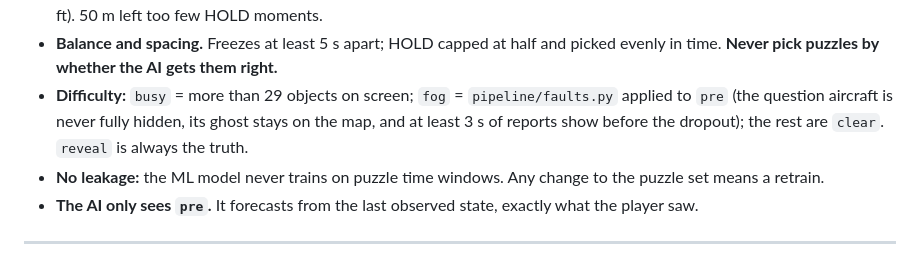
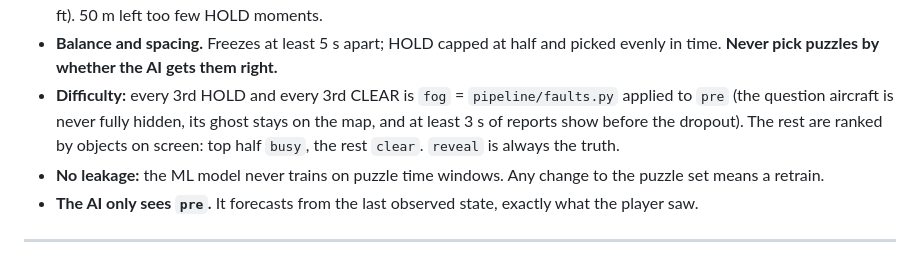
Before and after one commit to harmanpreet-sagar/RunwayZero, a Markdown page: PLAN.md, the part around the change. GitHub-like rendering.

```diff
--- a/PLAN.md
+++ b/PLAN.md
@@ -66,9 +66,10 @@ overconfidence get worse in fog?
   under **100 m** (328 ft). 50 m left too few HOLD moments.
 - **Balance and spacing.** Freezes at least 5 s apart; HOLD capped at half and picked evenly in time.
   **Never pick puzzles by whether the AI gets them right.**
-- **Difficulty:** `busy` = more than 29 objects on screen; `fog` = `pipeline/faults.py` applied to `pre`
+- **Difficulty:** every 3rd HOLD and every 3rd CLEAR is `fog` = `pipeline/faults.py` applied to `pre`
   (the question aircraft is never fully hidden, its ghost stays on the map, and at least 3 s of reports show
-  before the dropout); the rest are `clear`. `reveal` is always the truth.
+  before the dropout). The rest are ranked by objects on screen: top half `busy`, the rest `clear`.
+  `reveal` is always the truth.
 - **No leakage:** the ML model never trains on puzzle time windows. Any change to the puzzle set means a retrain.
 - **The AI only sees `pre`.** It forecasts from the last observed state, exactly what the player saw.
 
```
Also changed, not shown: README.md (+12 -0 lines), docs/screenshots/choose-shift.jpg (added), docs/screenshots/fog-mode-call.jpg (added), docs/screenshots/freeze-ai-forecast.jpg (added), docs/screenshots/result-gemini-debrief.jpg (added), docs/screenshots/sign-in.jpg (added).
